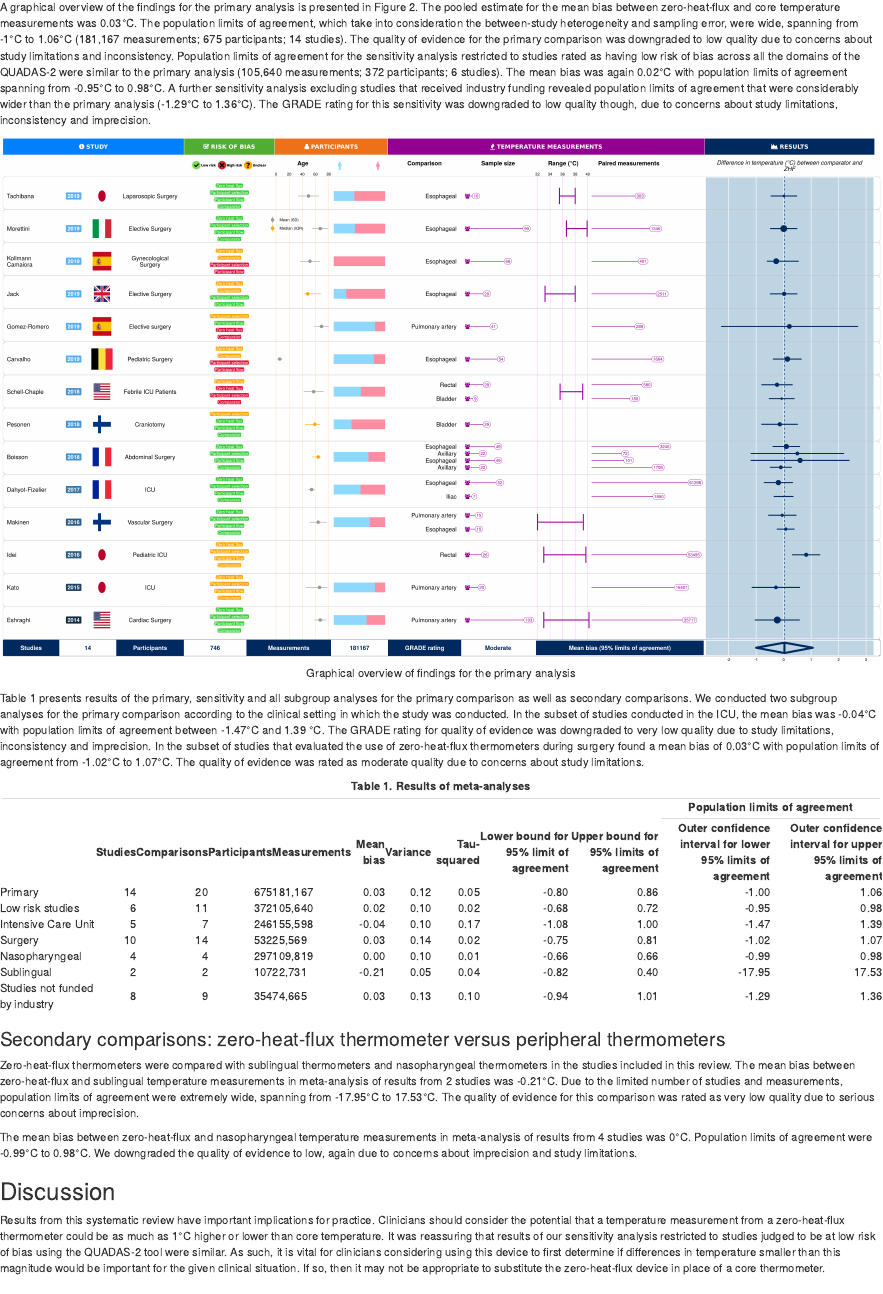
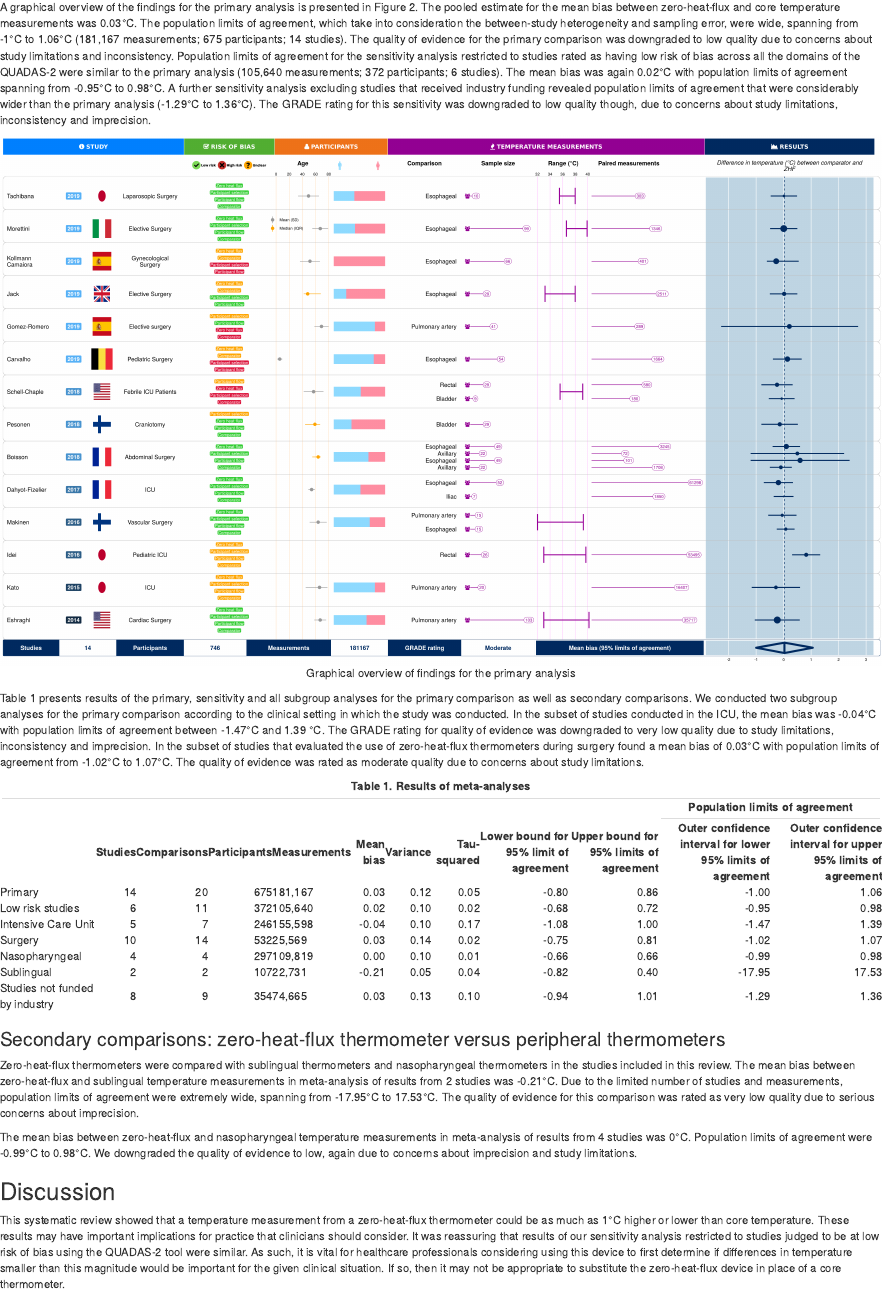
Before and after one commit to awconway/zhf-review, an R Markdown document (manuscript/manuscript.Rmd): the page in a window 1100 px wide, from 3860 px down. Rendered offline with R 4.5, knitr and Pandoc, with nearby package versions; drawn as R Markdown's standard HTML page in place of the format the file asks for; some code elsewhere in the file could not run offline.

Commit message:
anesthesiology submission

````diff
--- a/manuscript/manuscript.Rmd
+++ b/manuscript/manuscript.Rmd
@@ -24,6 +24,7 @@ date: "`r Sys.Date()`"
 repository_url: https://github.com/awconway/zhf-review
 twitter:
   creator: "@aw_conway"
+output: distill::distill_article
 bibliography: Extras/bibliography.bib
 csl: Extras/anesthesiology.csl
 # author:
@@ -38,20 +39,21 @@ csl: Extras/anesthesiology.csl
 #       institute: [LBFON]
 #       correspondence: false
 #   - Kristina Chang MScN:
-#       institute: [TGH]
+#       institute: [PMCC]
 #       correspondence: false
 #   - Elizabeth Tipton PhD:
 #       institute: [NW]
 #       correspondence: false
-#   - Matteo Parotto MD:
-#       institute: [TGH]
+#   - Matteo Parotto MD, PhD:
+#       institute: [TGH, UoT]
 #       correspondence: false
 # institute:
 #   - PMCC: Peter Munk Cardiac Centre, University Health Network
 #   - LBFON: Lawrence S. Bloomberg Faculty of Nursing, University of Toronto
 #   - QUT: School of Nursing, Queensland University of Technology (QUT)
-#   - TGH: Toronto General Hospital, UHN
 #   - NW: Department of Statistics, Northwestern University
+#   - TGH: Department of Anesthesia and Pain Management, Toronto General Hospital, UHN
+#   - UoT: Department of Anesthesia and Interdepartmental Division of Critical Care Medicine, University of Toronto
 # output:
 #   bookdown::word_document2:
 #     reference_docx: Extras/manuscript_template.docx
@@ -59,10 +61,10 @@ csl: Extras/anesthesiology.csl
 #       - --csl=Extras/anesthesiology.csl
 #       - --lua-filter=Extras/scholarly-metadata.lua
 #       - --lua-filter=Extras/author-info-blocks.lua
-output: distill::distill_article
 params:
   distill: TRUE
   word: FALSE
+always_allow_html: true
 ---
 
 
@@ -103,7 +105,7 @@ Abbreviated title: Accuracy of zero-heat-flux thermometers
 
 Summary statement: Clinicians should consider the potential that a temperature measurement from a zero-heat-flux thermometer could be as much as 1°C higher or lower than core temperature.
 
-Funding statement: Support was provided solely from institutional and/or departmental sources.
+Funding statement: Support was provided solely from institutional and/or departmental sources. MP is supported by an Early Investigator Merit Award from the Department of Anesthesia, University of Toronto and Toronto General Hospital
 
 Conflicts of interest: The authors declare no competing interests.
 
@@ -297,7 +299,7 @@ A sensitivity analysis for the primary comparison (zero-heat-flux versus tempera
 
 Sixteen studies were included (Figure 1). Two studies reported only in abstract form were not included and assigned as 'studies awaiting classification' because there was insufficient information provided.
 
-```{r fig-1, fig.align="center", fig.cap="PRISMA Flow Diagram", echo=FALSE, fig.width=5.5, fig.path="figures/", include=params$distill, eval=params$distill}
+```{r fig-1,  fig.cap="PRISMA Flow Diagram", echo=FALSE, fig.width=5.5, fig.path="figures/", include=params$distill, eval=params$distill}
 # https://github.com/awconway/ggprisma
 ggprisma::ggprisma(retrieved = 130, included = 16, duplicates = 35, full_text = 22, wrong_intervention = 4, wrong_comparator = 2, wrong_design = 1, awaiting_classification = 2)
 ```
@@ -344,7 +346,7 @@ The mean bias between zero-heat-flux and nasopharyngeal temperature measurements
 
 ## Discussion
 
-Results from this systematic review have important implications for practice. Clinicians should consider the potential that a temperature measurement from a zero-heat-flux thermometer could be as much as 1°C higher or lower than core temperature. It was reassuring that results of our sensitivity analysis restricted to studies judged to be at low risk of bias using the QUADAS-2 tool were similar. As such, it is vital for clinicians considering using this device to first determine if differences in temperature smaller than this magnitude would be important for the given clinical situation. If so, then it may not be appropriate to substitute the zero-heat-flux device in place of a core thermometer.
+This systematic review showed that a temperature measurement from a zero-heat-flux thermometer could be as much as 1°C higher or lower than core temperature. These results may have important implications for practice that clinicians should consider. It was reassuring that results of our sensitivity analysis restricted to studies judged to be at low risk of bias using the QUADAS-2 tool were similar. As such, it is vital for healthcare professionals considering using this device to first determine if differences in temperature smaller than this magnitude would be important for the given clinical situation. If so, then it may not be appropriate to substitute the zero-heat-flux device in place of a core thermometer.
 
 Our estimates of the accuracy of zero-heat-flux thermometers are similar to results from a previous meta-analysis that compared other peripheral thermometers, such as sublingual and temporal artery devices, with core temperature measurements.[@niven2015accuracy] However, this previous meta-analysis used a statistical approach that did not incorporate the magnitude of heterogeneity in results between studies or sampling error. As such, it is possible that the zero-heat-flux thermometer may still be more precise than other peripheral thermometers.
 
````
Also changed, not shown: manuscript/manuscript.html, 1 other file.
